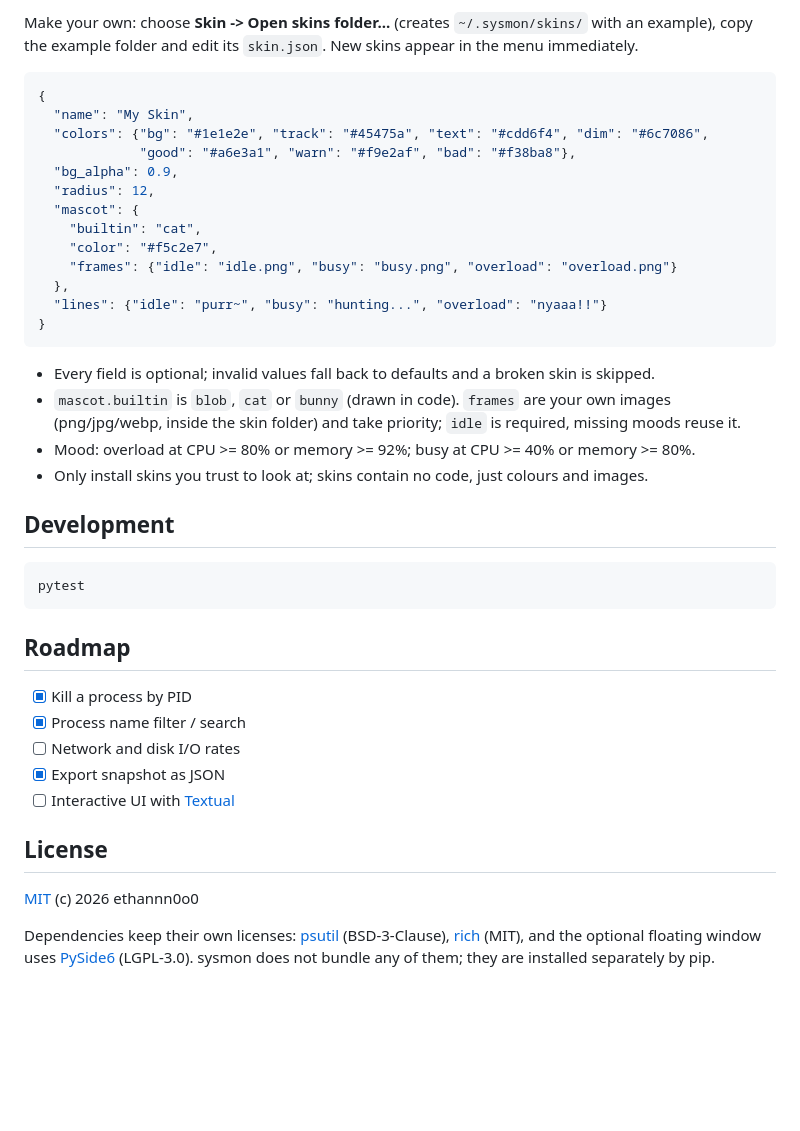
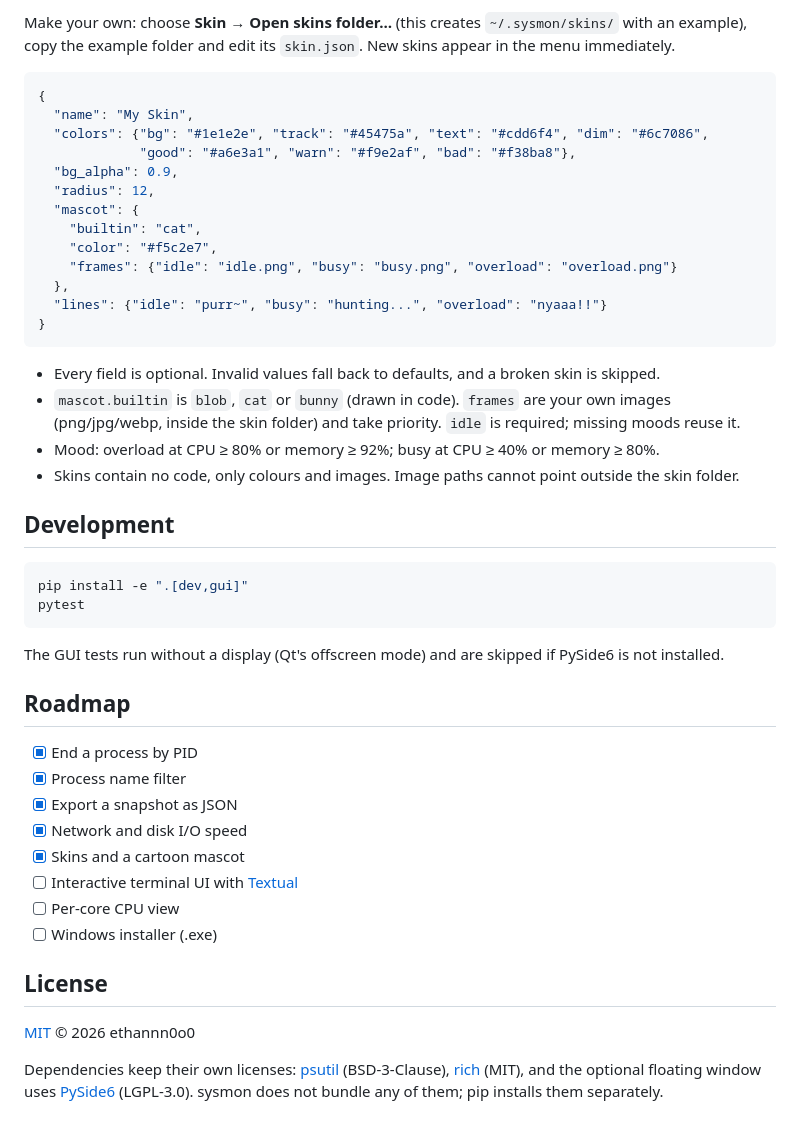
Before and after one commit to ethannn0o0/sysmon, a Markdown page: README.md, the part around one of its changes. GitHub-like rendering; blank space fills up the shorter version.

````diff
--- a/README.md
+++ b/README.md
@@ -37,6 +52,5 @@ The cartoon mascot changes expression with system load (idle / busy / overload).
 
-Make your own: choose **Skin -> Open skins folder...** (creates `~/.sysmon/skins/` with an example),
-copy the example folder and edit its `skin.json`. New skins appear in the menu immediately.
+Make your own: choose **Skin → Open skins folder…** (this creates `~/.sysmon/skins/` with an example), copy the example folder and edit its `skin.json`. New skins appear in the menu immediately.
 
 ```json
 {
@@ -54,28 +68,33 @@ copy the example folder and edit its `skin.json`. New skins appear in the menu i
 }
 ```
 
-- Every field is optional; invalid values fall back to defaults and a broken skin is skipped.
-- `mascot.builtin` is `blob`, `cat` or `bunny` (drawn in code). `frames` are your own images
-  (png/jpg/webp, inside the skin folder) and take priority; `idle` is required, missing moods reuse it.
-- Mood: overload at CPU >= 80% or memory >= 92%; busy at CPU >= 40% or memory >= 80%.
-- Only install skins you trust to look at; skins contain no code, just colours and images.
+- Every field is optional. Invalid values fall back to defaults, and a broken skin is skipped.
+- `mascot.builtin` is `blob`, `cat` or `bunny` (drawn in code). `frames` are your own images (png/jpg/webp, inside the skin folder) and take priority. `idle` is required; missing moods reuse it.
+- Mood: overload at CPU ≥ 80% or memory ≥ 92%; busy at CPU ≥ 40% or memory ≥ 80%.
+- Skins contain no code, only colours and images. Image paths cannot point outside the skin folder.
 
 ## Development
 
 ```bash
+pip install -e ".[dev,gui]"
 pytest
 ```
 
+The GUI tests run without a display (Qt's offscreen mode) and are skipped if PySide6 is not installed.
+
 ## Roadmap
 
-- [x] Kill a process by PID
-- [x] Process name filter / search
-- [ ] Network and disk I/O rates
-- [x] Export snapshot as JSON
-- [ ] Interactive UI with [Textual](https://github.com/Textualize/textual)
+- [x] End a process by PID
+- [x] Process name filter
+- [x] Export a snapshot as JSON
+- [x] Network and disk I/O speed
+- [x] Skins and a cartoon mascot
+- [ ] Interactive terminal UI with [Textual](https://github.com/Textualize/textual)
+- [ ] Per-core CPU view
+- [ ] Windows installer (.exe)
 
 ## License
 
-[MIT](LICENSE) (c) 2026 ethannn0o0
+[MIT](LICENSE) © 2026 ethannn0o0
 
-Dependencies keep their own licenses: [psutil](https://github.com/giampaolo/psutil) (BSD-3-Clause), [rich](https://github.com/Textualize/rich) (MIT), and the optional floating window uses [PySide6](https://doc.qt.io/qtforpython-6/) (LGPL-3.0). sysmon does not bundle any of them; they are installed separately by pip.
+Dependencies keep their own licenses: [psutil](https://github.com/giampaolo/psutil) (BSD-3-Clause), [rich](https://github.com/Textualize/rich) (MIT), and the optional floating window uses [PySide6](https://doc.qt.io/qtforpython-6/) (LGPL-3.0). sysmon does not bundle any of them; pip installs them separately.
````
Also changed, not shown: other parts of README.md (+25 -10 lines), README.zh-CN.md (added, +100 -0 lines), docs/skins.png.
